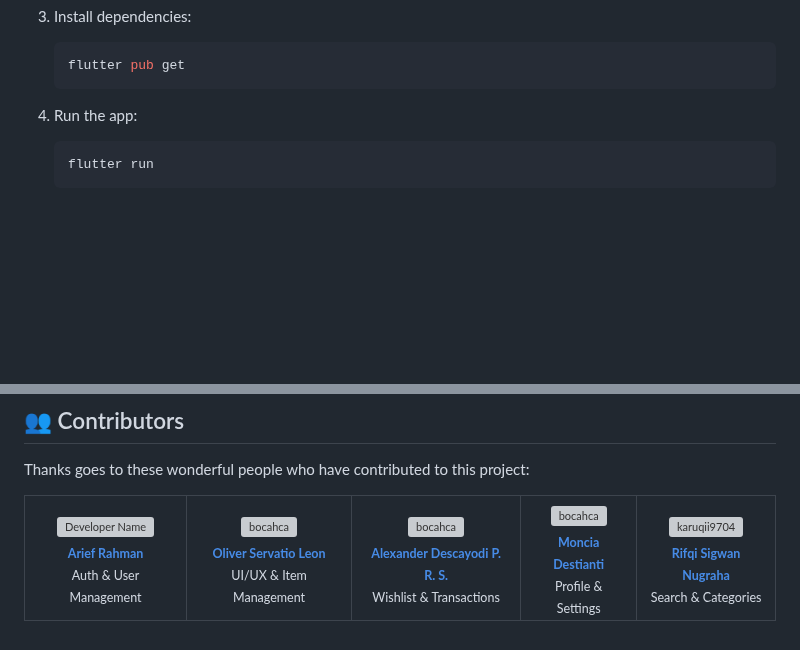
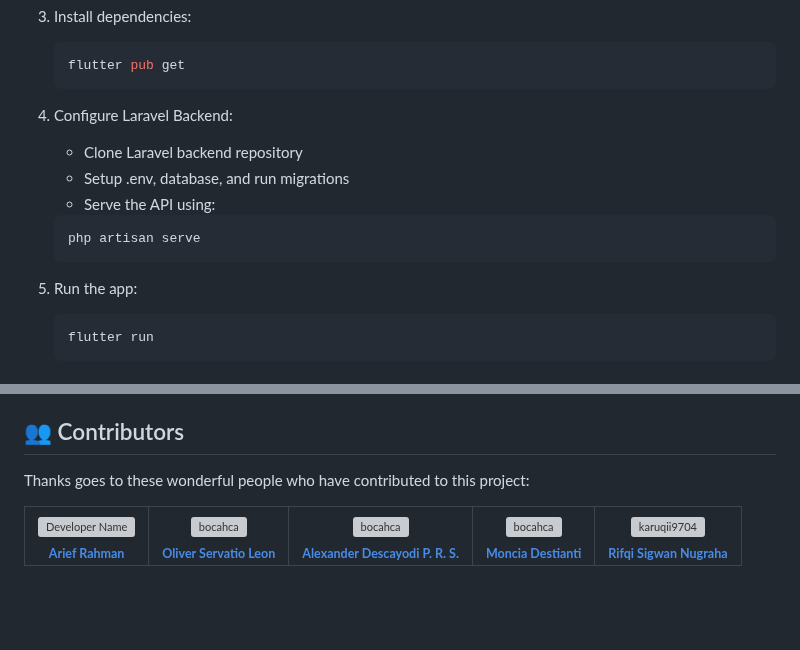
Before and after one commit to ariefrahmanna/jualin-mobile, a Markdown page: README.md, 2 parts joined by grey strips. Drawn GitHub-style; blank space fills up the shorter version; grey boxes are pictures that could not be loaded.

Commit message:
chore: update README.md

````diff
--- a/README.md
+++ b/README.md
@@ -46,7 +46,15 @@
    flutter pub get
    ```
 
-4. Run the app:
+4. Configure Laravel Backend:
+   - Clone Laravel backend repository
+   - Setup .env, database, and run migrations
+   - Serve the API using:
+   ```bash
+   php artisan serve
+   ```
+
+5. Run the app:
    ```bash
    flutter run
    ```
@@ -86,40 +94,30 @@ Thanks goes to these wonderful people who have contributed to this project:
         <img src="https://github.com/ariefrahmanna.png" width="100px;" alt="Developer Name"/><br />
         <sub><b>Arief Rahman</b></sub>
       </a>
-      <br />
-      <sub>Auth & User Management</sub>
     </td>
     <td align="center">
       <a href="https://github.com/bocahca">
         <img src="https://github.com/bocahca.png" width="100px;" alt="bocahca"/><br />
         <sub><b>Oliver Servatio Leon</b></sub>
       </a>
-      <br />
-      <sub>UI/UX & Item Management</sub>
     </td>
     <td align="center">
       <a href="https://github.com/alexandersrtn">
         <img src="https://github.com/alexandersrtn.png" width="100px;" alt="bocahca"/><br />
         <sub><b>Alexander Descayodi P. R. S.</b></sub>
       </a>
-      <br />
-      <sub>Wishlist & Transactions</sub>
     </td>
     <td align="center">
       <a href="https://github.com/monicam0n">
         <img src="https://github.com/monicam0n.png" width="100px;" alt="bocahca"/><br />
         <sub><b>Moncia Destianti</b></sub>
       </a>
-      <br />
-      <sub>Profile & Settings</sub>
     </td>
     <td align="center">
       <a href="https://github.com/karuqii9704">
         <img src="https://github.com/karuqii9704.png" width="100px;" alt="karuqii9704"/><br />
         <sub><b>Rifqi Sigwan Nugraha</b></sub>
       </a>
-      <br />
-      <sub>Search & Categories</sub>
     </td>
   </tr>
 </table>
````
